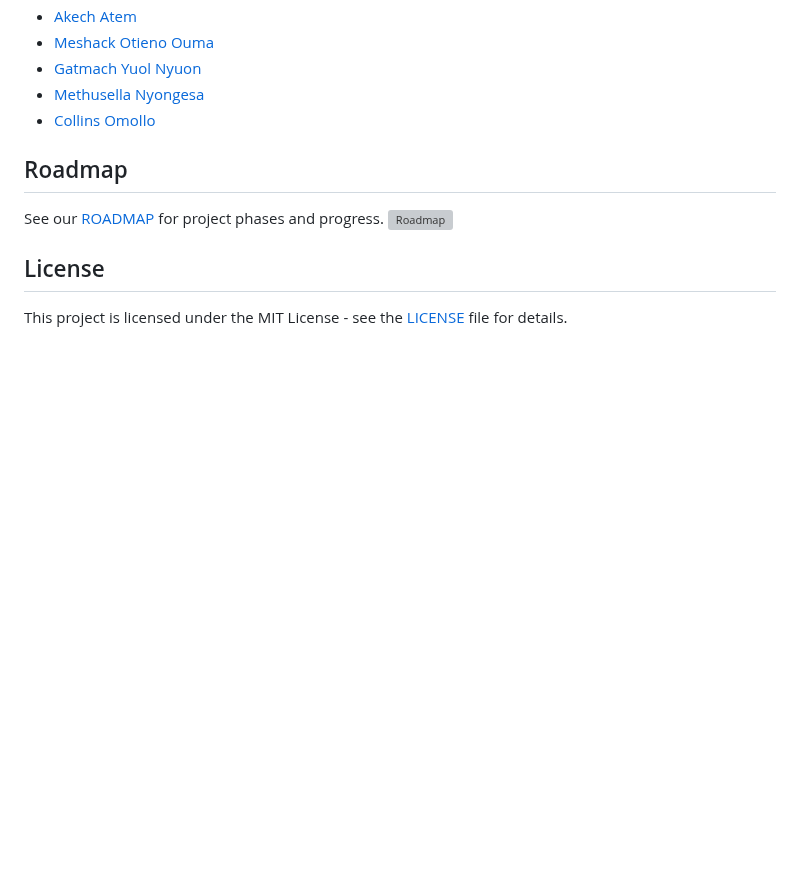
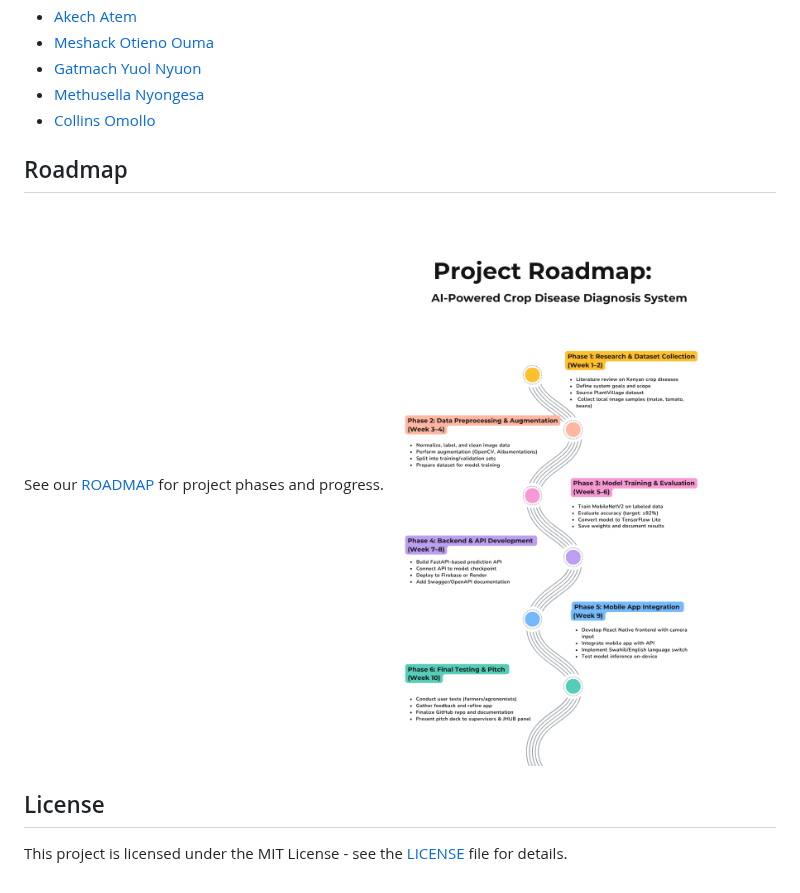
Before and after one commit to akechsmith/ai-crop-disease-diagnosis, a Markdown page: README.md, the part around the change. Drawn GitHub-style; blank space fills up the shorter version; grey boxes are pictures that could not be loaded.

```diff
--- a/README.md
+++ b/README.md
@@ -85,8 +85,8 @@ We welcome contributions! Please see our [Contributing Guidelines](CONTRIBUTING.
 
 ##  Roadmap
 
-See our [ROADMAP](docs/ROADMAP.md) for project phases and progress.
-![Roadmap](docs/ROADMAP.png)
+See our [ROADMAP](docs/Roadmap/ROADMAP.md) for project phases and progress.
+![Roadmap](docs/Roadmap/ROADMAP.png)
 
 ##  License
 
```
